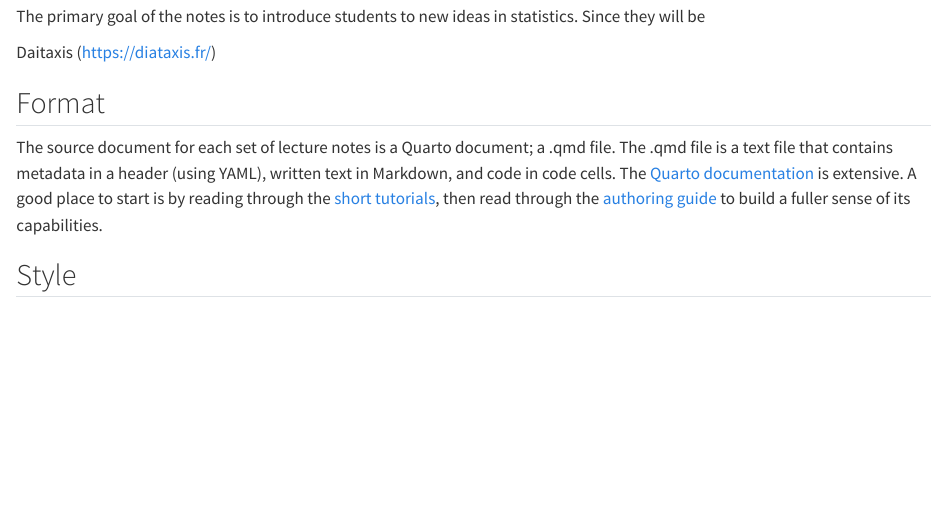
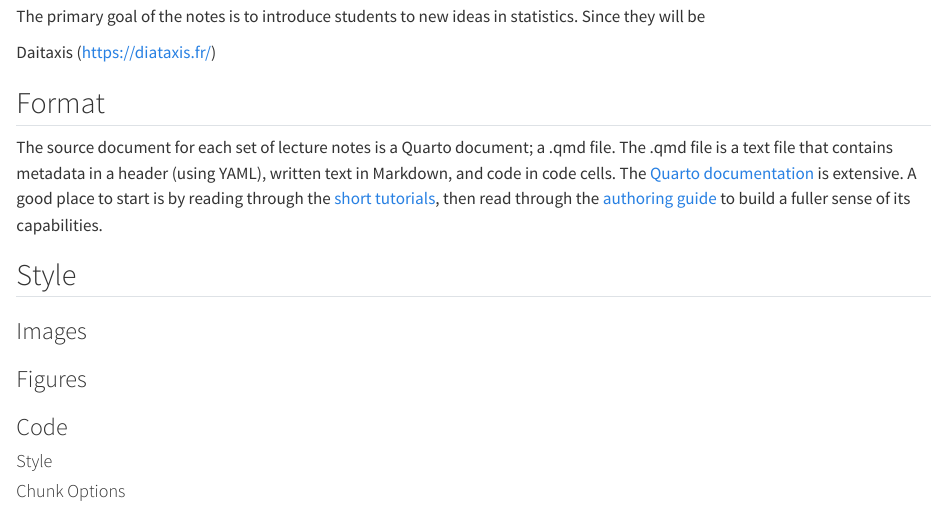
Before and after one commit to stat20/instructor-guide, a Quarto document (notes.qmd): the page in a window 1100 px wide, from 180 px down. Rendered offline with R 4.5, knitr and Pandoc in place of Quarto, with nearby package versions.

Commit message:
add outline

```diff
--- a/notes.qmd
+++ b/notes.qmd
@@ -13,3 +13,13 @@ Daitaxis (<https://diataxis.fr/>)
 The source document for each set of lecture notes is a Quarto document; a .qmd file. The .qmd file is a text file that contains metadata in a header (using YAML), written text in Markdown, and code in code cells. The [Quarto documentation](https://quarto.org/) is extensive. A good place to start is by reading through the [short tutorials](https://quarto.org/docs/get-started/hello/rstudio.html), then read through the [authoring guide](https://quarto.org/docs/guide/) to build a fuller sense of its capabilities.
 
 ## Style
+
+### Images
+
+### Figures
+
+### Code
+
+#### Style
+
+#### Chunk Options
```
